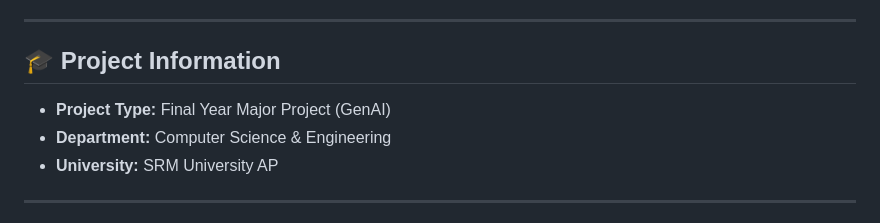
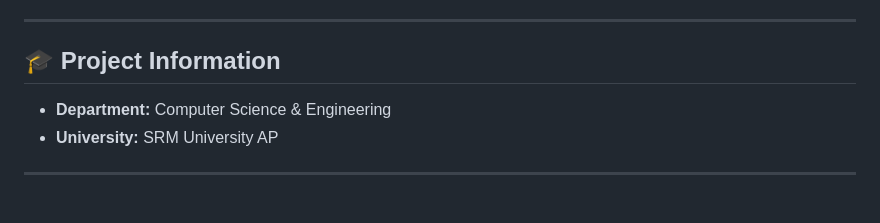
Before and after one commit to pranavkrishna18/-MailSense-Email-Classification-System, a Markdown page: README.md, the part around the change. GitHub-like rendering.

```diff
--- a/README.md
+++ b/README.md
@@ -166,7 +166,7 @@ http://127.0.0.1:5000
 
 ## 🎓 Project Information
 
-* **Project Type:** Final Year Major Project (GenAI)
+
 * **Department:** Computer Science & Engineering
 * **University:** SRM University AP
 
```
